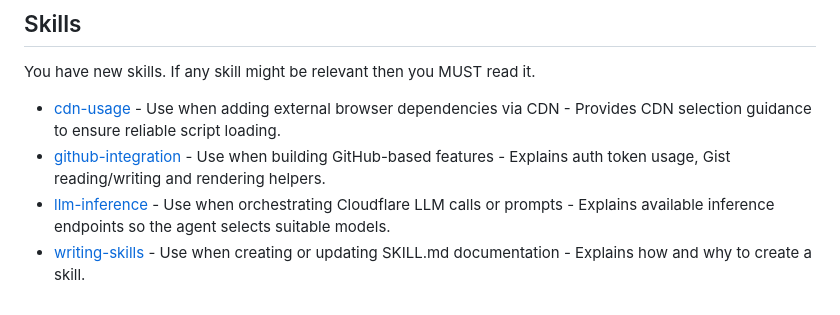
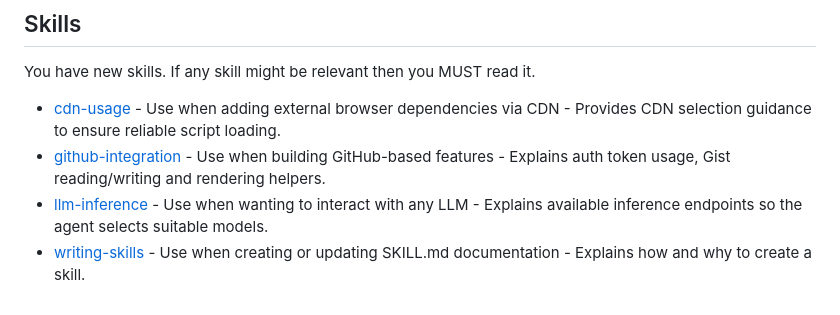
Before and after one commit to dave1010/tools, a Markdown page: AGENTS.md, the part around the change. Drawn GitHub-style.

Commit message:
chore: sync AGENTS skills list

```diff
--- a/AGENTS.md
+++ b/AGENTS.md
@@ -52,6 +52,6 @@ You have new skills. If any skill might be relevant then you MUST read it.
 
 - [cdn-usage](skills/cdn-usage/SKILL.md) - Use when adding external browser dependencies via CDN - Provides CDN selection guidance to ensure reliable script loading.
 - [github-integration](skills/github-integration/SKILL.md) - Use when building GitHub-based features - Explains auth token usage, Gist reading/writing and rendering helpers.
-- [llm-inference](skills/llm-inference/SKILL.md) - Use when orchestrating Cloudflare LLM calls or prompts - Explains available inference endpoints so the agent selects suitable models.
+- [llm-inference](skills/llm-inference/SKILL.md) - Use when wanting to interact with any LLM - Explains available inference endpoints so the agent selects suitable models.
 - [writing-skills](skills/writing-skills/SKILL.md) - Use when creating or updating SKILL.md documentation - Explains how and why to create a skill.
 </skills>
```
